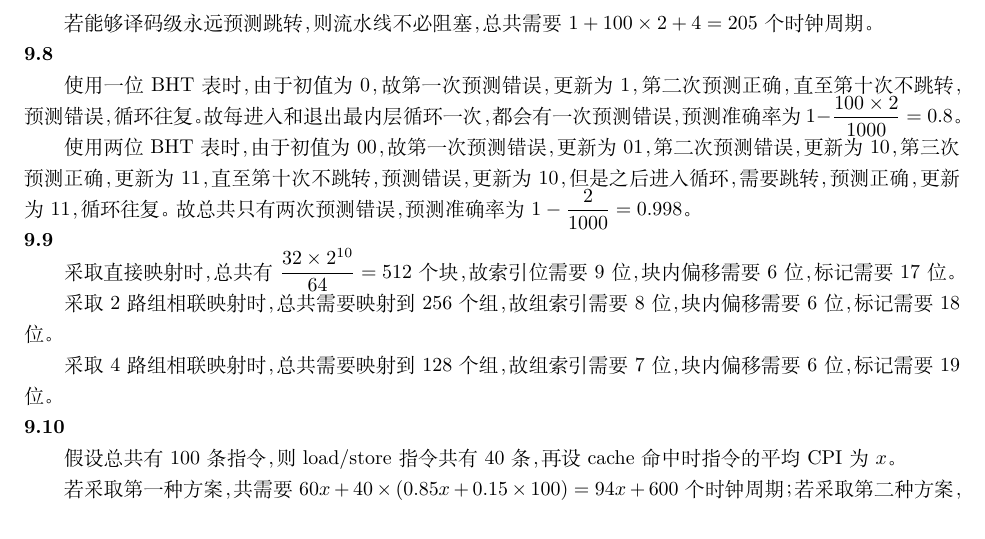
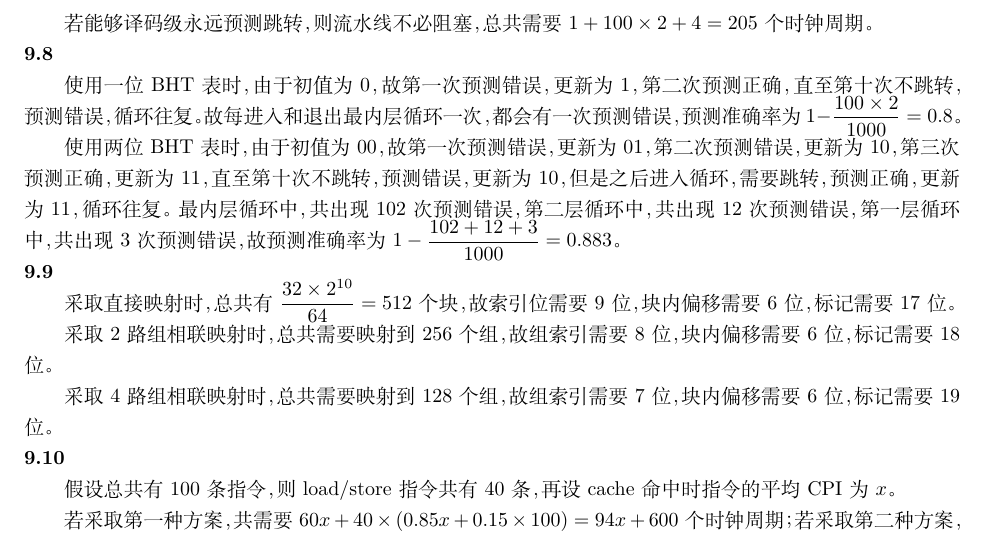
Before and after one commit to ucaszjw/2024_zjw_CA, a LaTeX problem sheet (hw9/hw9.tex): part of page 3 of 3, cut so that both start at the same text. Compiled offline with XeLaTeX; a missing font is replaced by an installed copy or a similar font.

Commit message:
hw10 to be compiled

```diff
--- a/hw9/hw9.tex
+++ b/hw9/hw9.tex
@@ -345,6 +345,10 @@
     citecolor=green,       % 引用链接颜色
 }
 
+\svgsetup{
+  inkscapeexe="D:/Program Files/Inkscape/bin/inkscape.exe"
+}
+
 \tikzstyle{startstop} = [rectangle, rounded corners, minimum width=3cm, minimum height=1cm,text centered, draw=black, fill=red!30]
 \tikzstyle{process} = [rectangle, minimum width=3cm, minimum height=1cm, text centered, draw=black, fill=orange!30]
 \tikzstyle{decision} = [diamond, minimum width=3cm, minimum height=1cm, text centered, draw=black, fill=green!30]
@@ -522,7 +526,7 @@
 
 使用一位BHT表时，由于初值为0，故第一次预测错误，更新为1，第二次预测正确，直至第十次不跳转，预测错误，循环往复。故每进入和退出最内层循环一次，都会有一次预测错误，预测准确率为$1 - \dfrac{100 \times 2}{1000} = 0.8$。
 
-使用两位BHT表时，由于初值为00，故第一次预测错误，更新为01，第二次预测错误，更新为10，第三次预测正确，更新为11，直至第十次不跳转，预测错误，更新为10，但是之后进入循环，需要跳转，预测正确，更新为11，循环往复。故总共只有两次预测错误，预测准确率为$1 - \dfrac{2}{1000} = 0.998$。
+使用两位BHT表时，由于初值为00，故第一次预测错误，更新为01，第二次预测错误，更新为10，第三次预测正确，更新为11，直至第十次不跳转，预测错误，更新为10，但是之后进入循环，需要跳转，预测正确，更新为11，循环往复。最内层循环中，共出现102次预测错误，第二层循环中，共出现12次预测错误，第一层循环中，共出现3次预测错误，故预测准确率为$1 - \dfrac{102 + 12 + 3}{1000} = 0.883$。
 
 \noindent
 \textbf{9.9}
```
